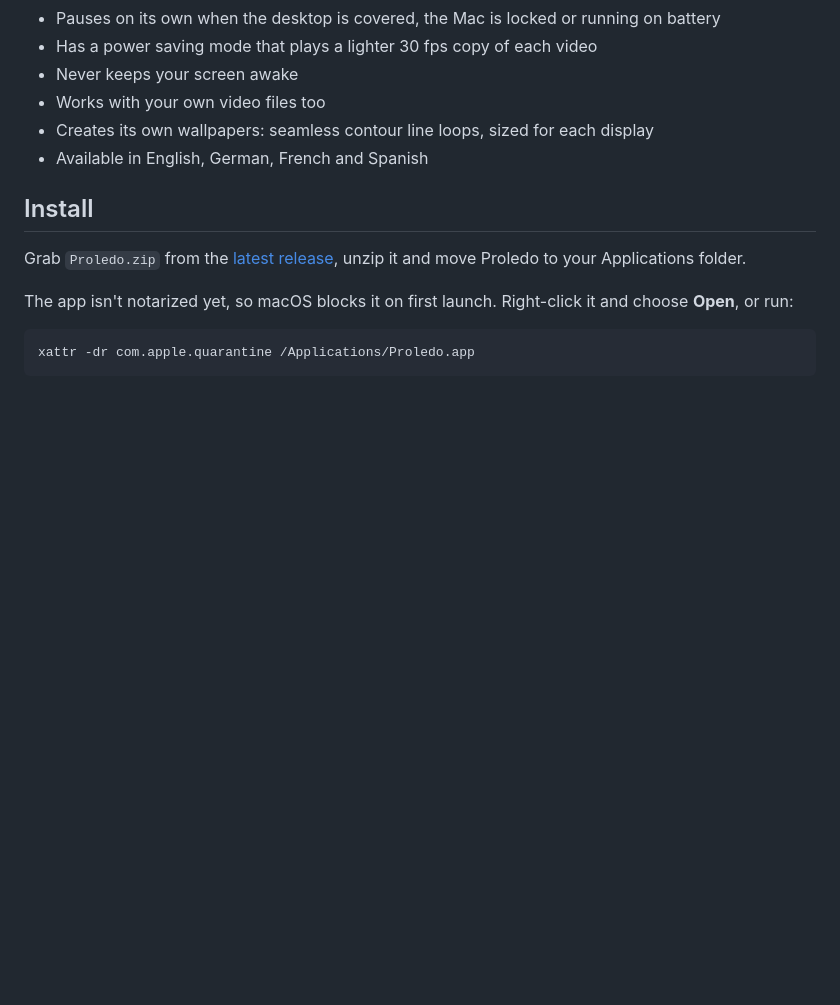
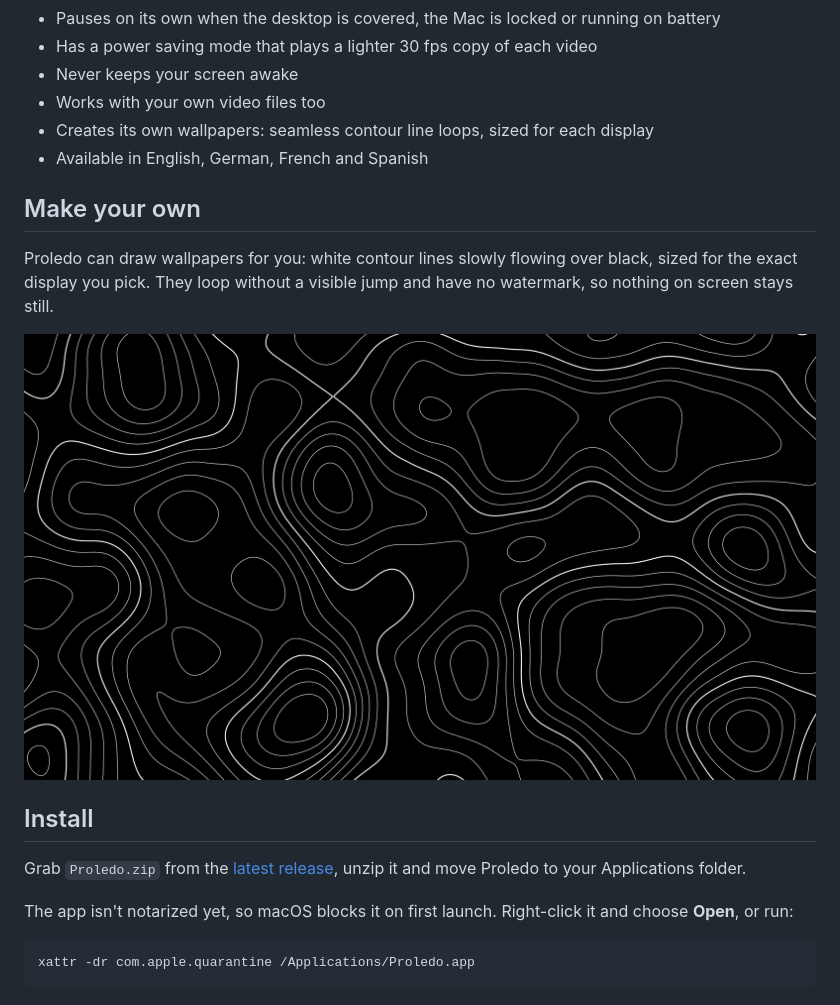
Before and after one commit to Pixzl/Proledo, a Markdown page: README.md, the part around one of its changes. Drawn GitHub-style; pictures changed too: docs/wallpaper.jpg (added); blank space fills up the shorter version.

Commit message:
Action tiles and screenshots in the README

```diff
--- a/README.md
+++ b/README.md
@@ -16,6 +31,14 @@ Made for the MacBook Pro with PROLED XDR display, works on any Mac and any exter
 - Works with your own video files too
 - Creates its own wallpapers: seamless contour line loops, sized for each display
 - Available in English, German, French and Spanish
+
+## Make your own
+
+Proledo can draw wallpapers for you: white contour lines slowly flowing over black, sized for the exact display you pick. They loop without a visible jump and have no watermark, so nothing on screen stays still.
+
+<p align="center">
+  <img src="docs/wallpaper.jpg" width="820" alt="A contour line wallpaper made by Proledo">
+</p>
 
 ## Install
 
```
Also changed, not shown: other parts of README.md (+17 -2 lines), CHANGELOG.md (+5 -0 lines), docs/generator.png (added), docs/icon.png (added), docs/menu-dark.png (added), docs/menu-light.png (added), 7 other files.
